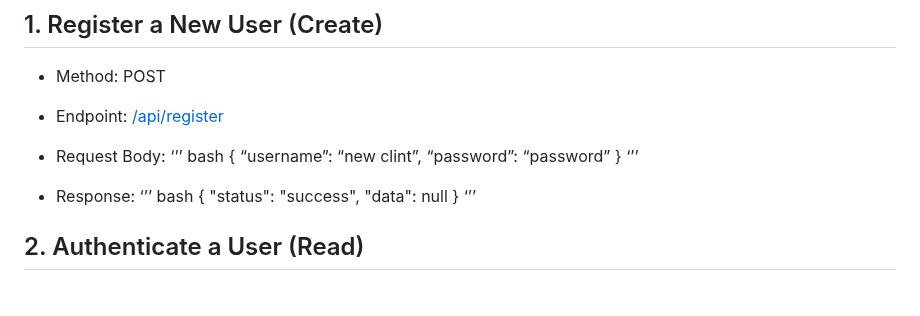
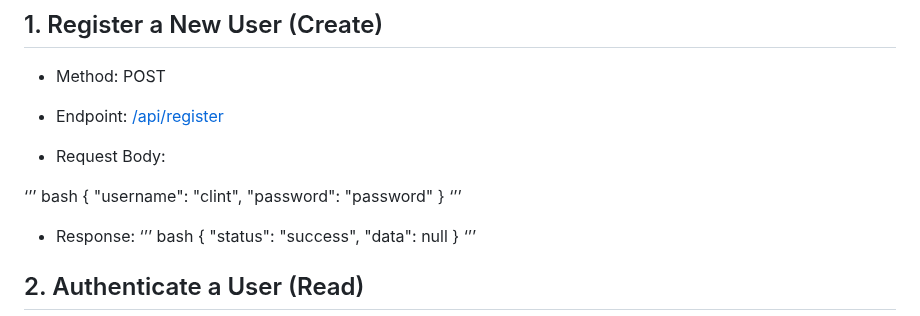
Before and after one commit to clintagumo/4C-LIBRARY, a Markdown page: README.md, the part around the change. Rendered like a GitHub page; blank space fills up the shorter version.

```diff
--- a/README.md
+++ b/README.md
@@ -52,10 +52,11 @@ CRUD represents the fundamental operations required for persistent storage in an
 - Endpoint: [/api/register](https://127.0.0.1/library2/public/user/register)
 
 - Request Body:
+
 ‘’’ bash
 {
-“username”: “new clint”,
-“password”: “password”
+"username": "clint",
+"password": "password"
 }
 ‘’’
 
```
